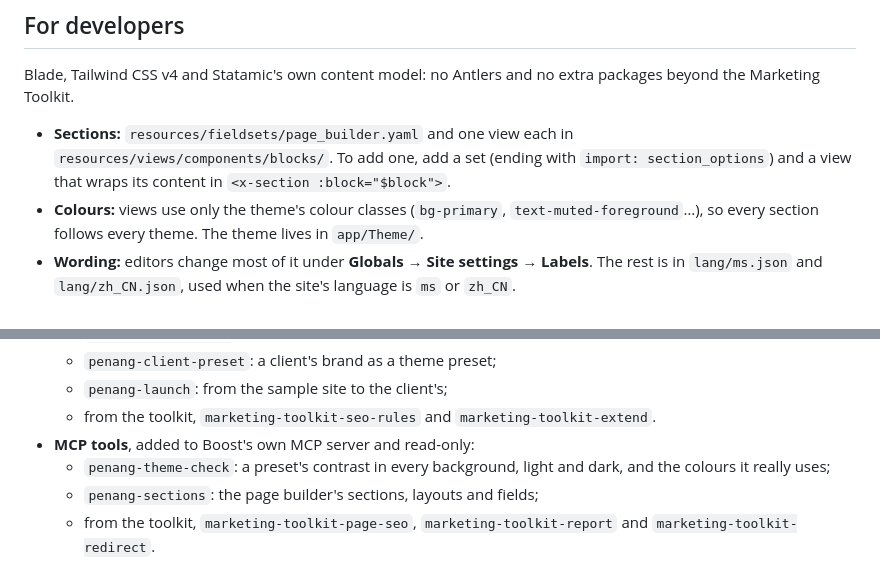
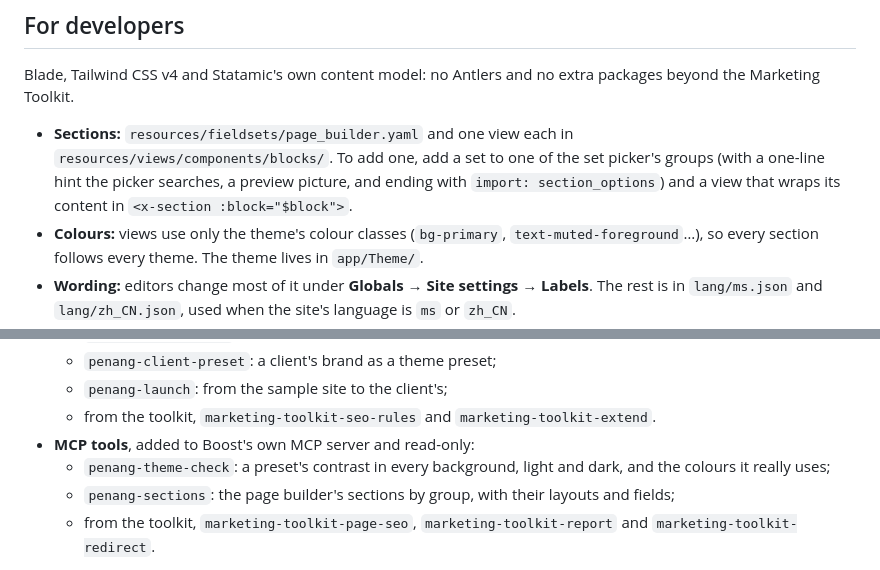
Before and after one commit to Jotham-LEC/statamic-penang, a Markdown page: README.md, 2 parts joined by grey strips. Rendered like a GitHub page.

```diff
--- a/README.md
+++ b/README.md
@@ -119,7 +121,7 @@ If you change templates or styles, run `npm install && npm run build`.
 
 Blade, Tailwind CSS v4 and Statamic's own content model: no Antlers and no extra packages beyond the Marketing Toolkit.
 
-- **Sections:** `resources/fieldsets/page_builder.yaml` and one view each in `resources/views/components/blocks/`. To add one, add a set (ending with `import: section_options`) and a view that wraps its content in `<x-section :block="$block">`.
+- **Sections:** `resources/fieldsets/page_builder.yaml` and one view each in `resources/views/components/blocks/`. To add one, add a set to one of the set picker's groups (with a one-line hint the picker searches, a preview picture, and ending with `import: section_options`) and a view that wraps its content in `<x-section :block="$block">`.
 - **Colours:** views use only the theme's colour classes (`bg-primary`, `text-muted-foreground`…), so every section follows every theme. The theme lives in `app/Theme/`.
 - **Wording:** editors change most of it under **Globals → Site settings → Labels**. The rest is in `lang/ms.json` and `lang/zh_CN.json`, used when the site's language is `ms` or `zh_CN`.
 - **Search:** `config/statamic/search.php`. Run `php please search:update` to rebuild the index.
@@ -137,7 +139,7 @@ Penang and the Marketing Toolkit extend [Laravel Boost](https://github.com/larav
   - from the toolkit, `marketing-toolkit-seo-rules` and `marketing-toolkit-extend`.
 - **MCP tools**, added to Boost's own MCP server and read-only:
   - `penang-theme-check`: a preset's contrast in every background, light and dark, and the colours it really uses;
-  - `penang-sections`: the page builder's sections, layouts and fields;
+  - `penang-sections`: the page builder's sections by group, with their layouts and fields;
   - from the toolkit, `marketing-toolkit-page-seo`, `marketing-toolkit-report` and `marketing-toolkit-redirect`.
 
 Every name starts with `penang-` or `marketing-toolkit-`, so nothing clashes with Boost's or Statamic's own. Turn the tools off with `'boost_tools' => false` in `config/penang.php` (and `marketing-toolkit.boost.tools`).
```
Also changed, not shown: other parts of README.md (+27 -25 lines), CHANGELOG.md (+19 -0 lines), export/docs/user-manual.md (+29 -25 lines), export/docs/images/cp-add-section.png, export/docs/images/cp-hero-open.png, export/docs/images/cp-page-builder.png, 11 other files.
